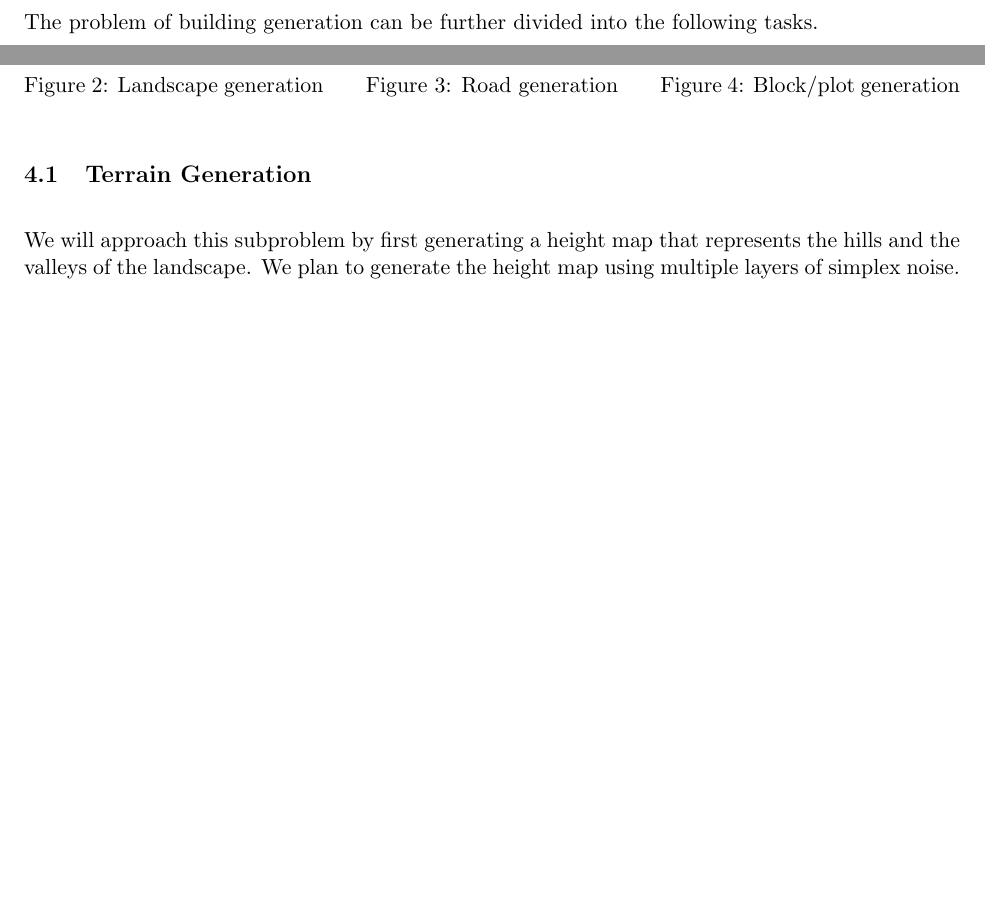
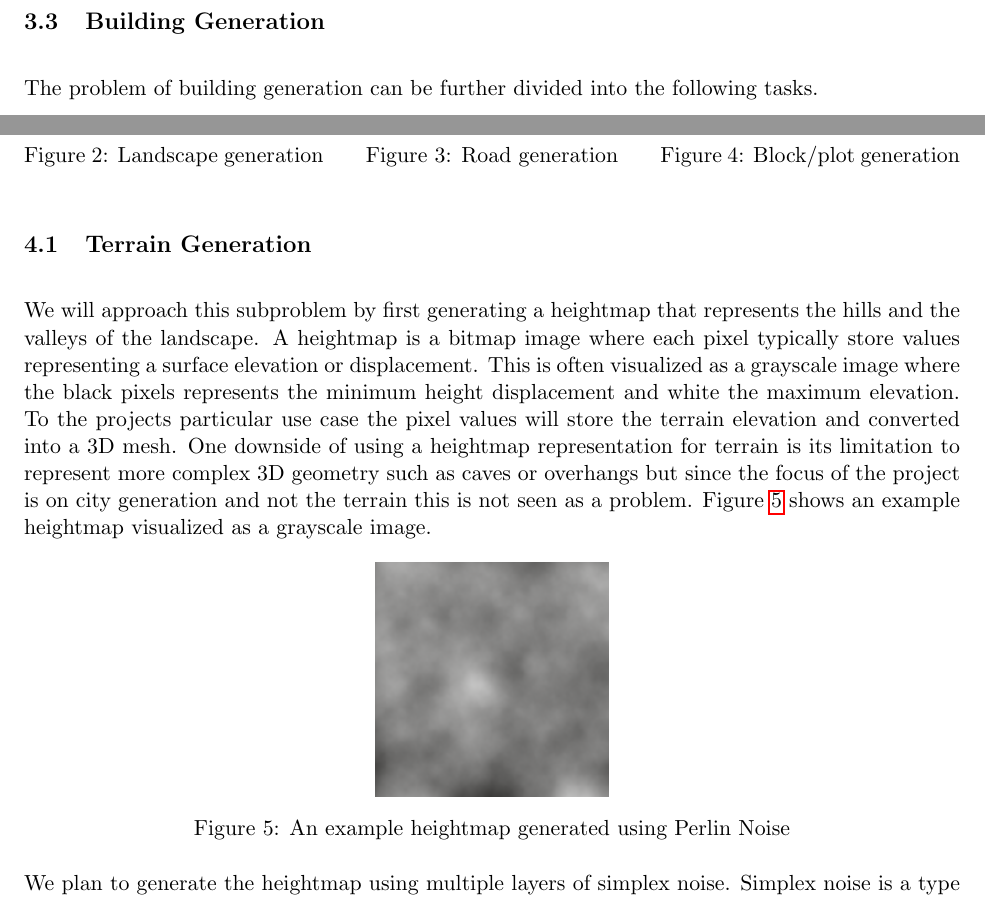
Before and after one commit to DATX02-20-02/Report, a LaTeX document (main.tex, which reads tex/method/terrain.tex): two parts of pages 11 and 12 of 19, joined at a grey line, cut at the place of the change, the shorter picture padded with empty space. Compiled offline with pdfLaTeX.

Commit message:
Added heightmap description

```diff
--- a/tex/method/terrain.tex
+++ b/tex/method/terrain.tex
@@ -1,6 +1,20 @@
 \subsection{Terrain Generation}
-We will approach this subproblem by first generating a height map that represents the hills and the valleys of the landscape.
-We plan to generate the height map using multiple layers of simplex noise.
+We will approach this subproblem by first generating a heightmap that represents the hills and the valleys of the landscape.
+A heightmap is a bitmap image where each pixel typically store values representing a surface elevation or displacement.
+This is often visualized as a grayscale image where the black pixels represents the minimum height displacement and white the maximum elevation.
+To the projects particular use case the pixel values will store the terrain elevation and converted into a 3D mesh. % "converted into 3d mesh" true for Unity Terrain API??
+One downside of using a heightmap representation for terrain is its limitation to represent more complex 3D geometry such as caves or overhangs but since the focus of the project is on city generation and not the terrain this is not seen as a problem.
+Figure~\ref{fig:heightmap} shows an example heightmap visualized as a grayscale image.
+
+% NOTE(anton): image generated from https://cpetry.github.io/TextureGenerator-Online/
+\begin{figure}[h]
+  \centering
+  \includegraphics[width=0.25\textwidth]{figure/heightmap.png}
+  \caption{An example heightmap generated using Perlin Noise}
+  \label{fig:heightmap}
+\end{figure}
+
+We plan to generate the heightmap using multiple layers of simplex noise.
 Simplex noise is a type of gradient noise commonly used in computer graphics.
 Gradient noise is one out of two commonly used noises used for terrain generation, the other being value noise.
 The concept of value noise is creating lattice points with pseudorandom values.
```
Also changed, not shown: figure/heightmap.png (added).
